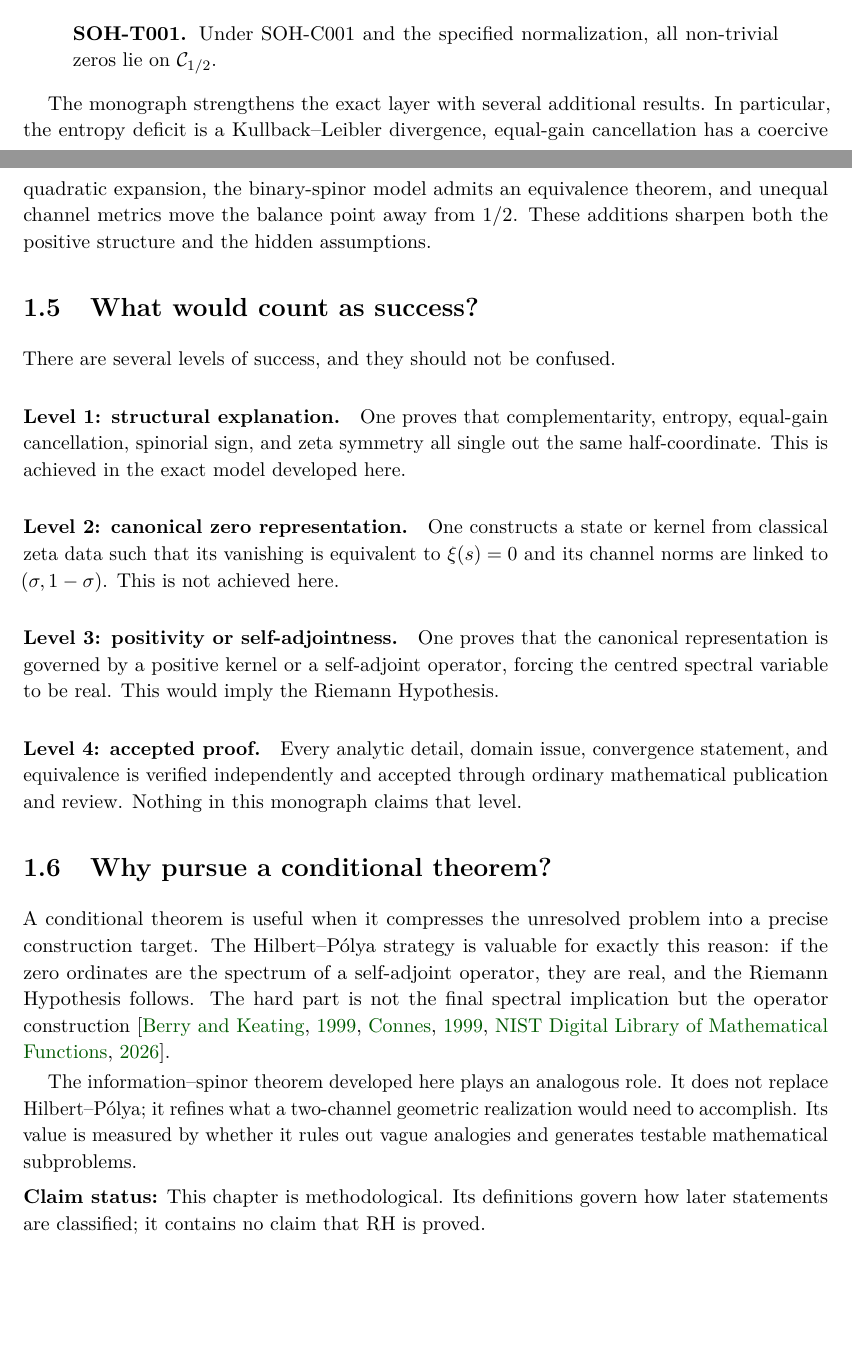
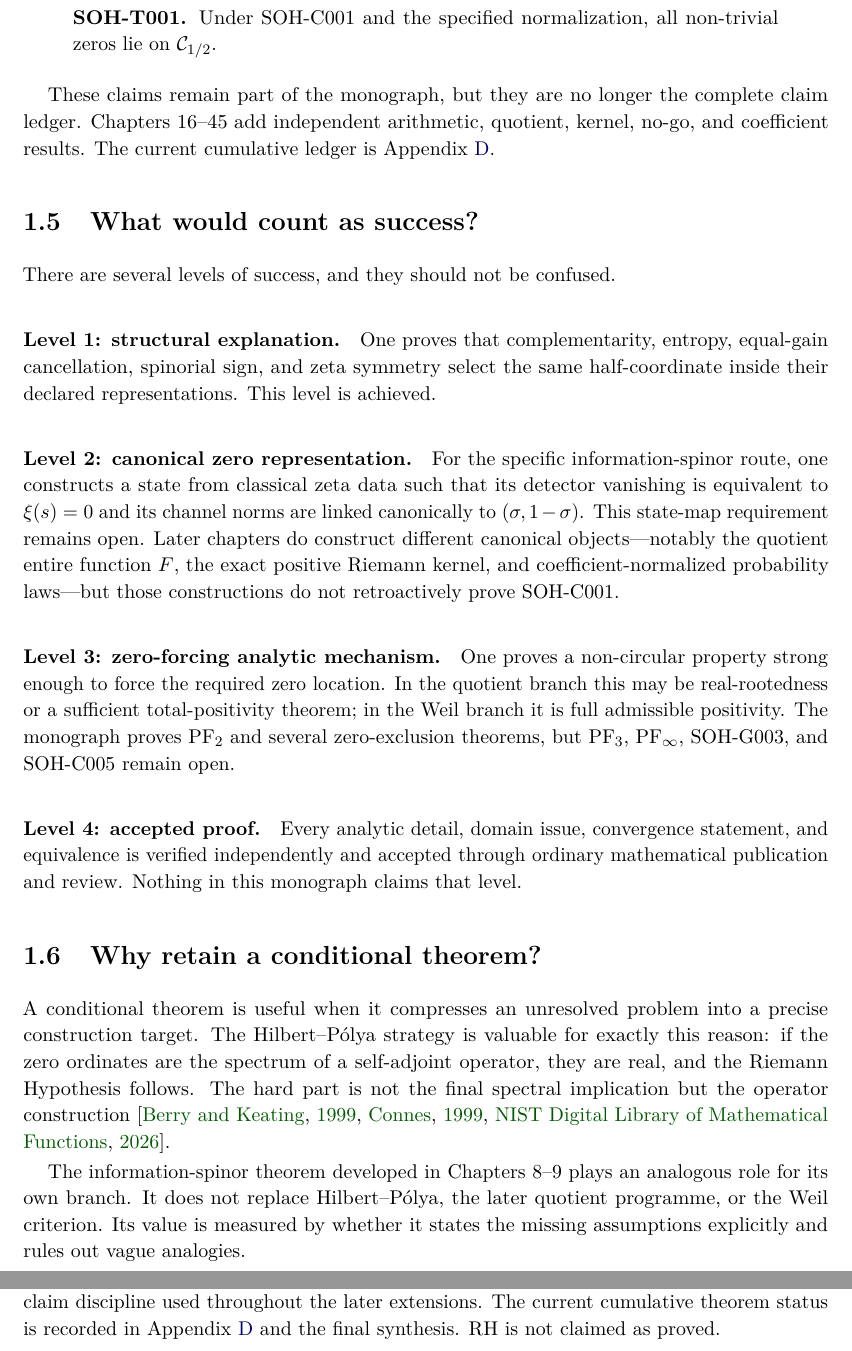
Before and after one commit to AdrianLipa90/secret-of-a-half, a LaTeX thesis (monograph/main.tex, which reads monograph/chapters/01_scope_and_claims.tex): two parts of pages 23 and 24 of 221 before the commit and two parts of pages 24 and 25 of 222 after it, joined at a grey line, cut so that both start at the same text, the shorter picture padded with empty space. Compiled offline with pdfLaTeX.

Commit message:
Semantic audit: distinguish foundational ansatz from current canon

```diff
--- a/monograph/chapters/01_scope_and_claims.tex
+++ b/monograph/chapters/01_scope_and_claims.tex
@@ -62,33 +62,33 @@ where $\J(s)=1-\overline{s}$. One claim is the open bridge:
 \begin{quote}
 \textbf{SOH-C001.} A canonical zeta-state map converts every non-trivial zero into exact complementary cancellation.
 \end{quote}
-The final claim is conditional:
+The corresponding conditional result is:
 \begin{quote}
 \textbf{SOH-T001.} Under SOH-C001 and the specified normalization, all non-trivial zeros lie on $\Crit$.
 \end{quote}
 
-The monograph strengthens the exact layer with several additional results. In particular, the entropy deficit is a Kullback--Leibler divergence, equal-gain cancellation has a coercive quadratic expansion, the binary-spinor model admits an equivalence theorem, and unequal channel metrics move the balance point away from $1/2$. These additions sharpen both the positive structure and the hidden assumptions.
+These claims remain part of the monograph, but they are no longer the complete claim ledger. Chapters~16--45 add independent arithmetic, quotient, kernel, no-go, and coefficient results. The current cumulative ledger is Appendix~\ref{app:claims}.
 
 \section{What would count as success?}
 
 There are several levels of success, and they should not be confused.
 
 \paragraph{Level 1: structural explanation.}
-One proves that complementarity, entropy, equal-gain cancellation, spinorial sign, and zeta symmetry all single out the same half-coordinate. This is achieved in the exact model developed here.
+One proves that complementarity, entropy, equal-gain cancellation, spinorial sign, and zeta symmetry select the same half-coordinate inside their declared representations. This level is achieved.
 
 \paragraph{Level 2: canonical zero representation.}
-One constructs a state or kernel from classical zeta data such that its vanishing is equivalent to $\xi(s)=0$ and its channel norms are linked to $(\sigma,1-\sigma)$. This is not achieved here.
+For the specific information-spinor route, one constructs a state from classical zeta data such that its detector vanishing is equivalent to $\xi(s)=0$ and its channel norms are linked canonically to $(\sigma,1-\sigma)$. This state-map requirement remains open. Later chapters do construct different canonical objects---notably the quotient entire function $F$, the exact positive Riemann kernel, and coefficient-normalized probability laws---but those constructions do not retroactively prove SOH-C001.
 
-\paragraph{Level 3: positivity or self-adjointness.}
-One proves that the canonical representation is governed by a positive kernel or a self-adjoint operator, forcing the centred spectral variable to be real. This would imply the Riemann Hypothesis.
+\paragraph{Level 3: zero-forcing analytic mechanism.}
+One proves a non-circular property strong enough to force the required zero location. In the quotient branch this may be real-rootedness or a sufficient total-positivity theorem; in the Weil branch it is full admissible positivity. The monograph proves PF$_2$ and several zero-exclusion theorems, but PF$_3$, PF$_\infty$, SOH-G003, and SOH-C005 remain open.
 
 \paragraph{Level 4: accepted proof.}
 Every analytic detail, domain issue, convergence statement, and equivalence is verified independently and accepted through ordinary mathematical publication and review. Nothing in this monograph claims that level.
 
-\section{Why pursue a conditional theorem?}
+\section{Why retain a conditional theorem?}
 
-A conditional theorem is useful when it compresses the unresolved problem into a precise construction target. The Hilbert--P\'olya strategy is valuable for exactly this reason: if the zero ordinates are the spectrum of a self-adjoint operator, they are real, and the Riemann Hypothesis follows. The hard part is not the final spectral implication but the operator construction \citep{berrykeating1999,connes1999,dlmf2026}.
+A conditional theorem is useful when it compresses an unresolved problem into a precise construction target. The Hilbert--P\'olya strategy is valuable for exactly this reason: if the zero ordinates are the spectrum of a self-adjoint operator, they are real, and the Riemann Hypothesis follows. The hard part is not the final spectral implication but the operator construction \citep{berrykeating1999,connes1999,dlmf2026}.
 
-The information--spinor theorem developed here plays an analogous role. It does not replace Hilbert--P\'olya; it refines what a two-channel geometric realization would need to accomplish. Its value is measured by whether it rules out vague analogies and generates testable mathematical subproblems.
+The information-spinor theorem developed in Chapters~8--9 plays an analogous role for its own branch. It does not replace Hilbert--P\'olya, the later quotient programme, or the Weil criterion. Its value is measured by whether it states the missing assumptions explicitly and rules out vague analogies.
 
-\status{This chapter is methodological. Its definitions govern how later statements are classified; it contains no claim that RH is proved.}
+\status{This chapter is methodological. It defines the foundational ansatz and the claim discipline used throughout the later extensions. The current cumulative theorem status is recorded in Appendix~\ref{app:claims} and the final synthesis. RH is not claimed as proved.}
```
Also changed, not shown: monograph/chapters/01_scope_and_claims.tex (20 more changed lines).
